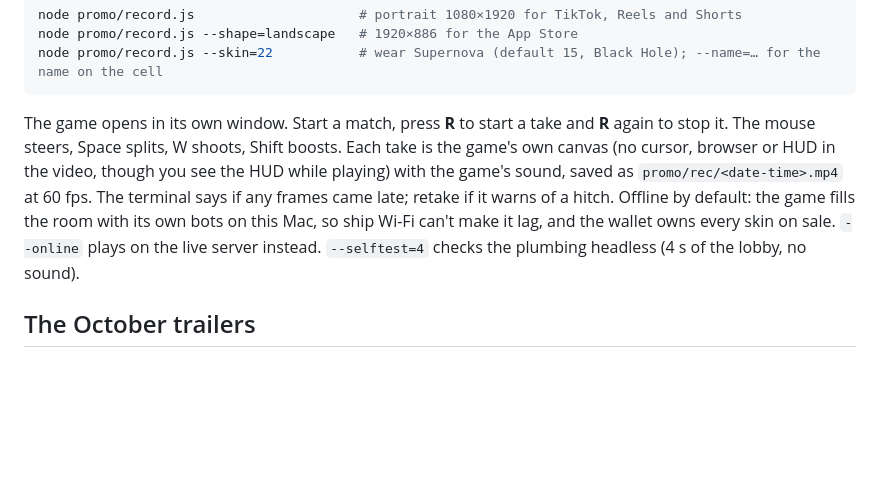
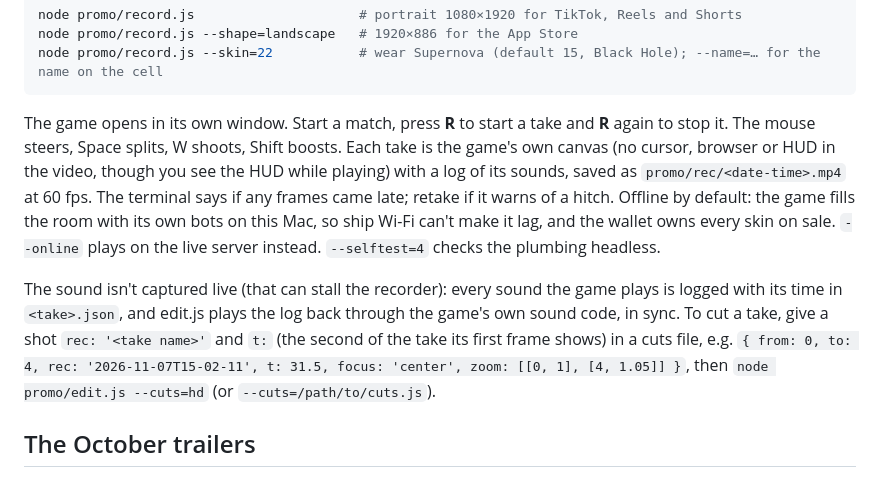
Before and after one commit to rowanmorse-demo/mitosis, a Markdown page: promo/README.md, the part around the change. Drawn GitHub-style; blank space fills up the shorter version.

Commit message:
Promo README: recording real play and cutting from takes
Co-Authored-By: Claude Opus 5.5 <noreply@anthropic.com>

```diff
--- a/promo/README.md
+++ b/promo/README.md
@@ -48,10 +48,16 @@ node promo/record.js --skin=22           # wear Supernova (default 15, Black Hol
 
 The game opens in its own window. Start a match, press **R** to start a take and **R** again to stop it. The mouse
 steers, Space splits, W shoots, Shift boosts. Each take is the game's own canvas (no cursor, browser or HUD in the
-video, though you see the HUD while playing) with the game's sound, saved as `promo/rec/<date-time>.mp4` at 60 fps. The
+video, though you see the HUD while playing) with a log of its sounds, saved as `promo/rec/<date-time>.mp4` at 60 fps. The
 terminal says if any frames came late; retake if it warns of a hitch. Offline by default: the game fills the room
 with its own bots on this Mac, so ship Wi-Fi can't make it lag, and the wallet owns every skin on sale. `--online` plays
-on the live server instead. `--selftest=4` checks the plumbing headless (4 s of the lobby, no sound).
+on the live server instead. `--selftest=4` checks the plumbing headless.
+
+The sound isn't captured live (that can stall the recorder): every sound the game plays is logged with its time in
+`<take>.json`, and edit.js plays the log back through the game's own sound code, in sync. To cut a take, give a shot
+`rec: '<take name>'` and `t:` (the second of the take its first frame shows) in a cuts file, e.g.
+`{ from: 0, to: 4, rec: '2026-11-07T15-02-11', t: 31.5, focus: 'center', zoom: [[0, 1], [4, 1.05]] }`, then
+`node promo/edit.js --cuts=hd` (or `--cuts=/path/to/cuts.js`).
 
 ## The October trailers
 
```
